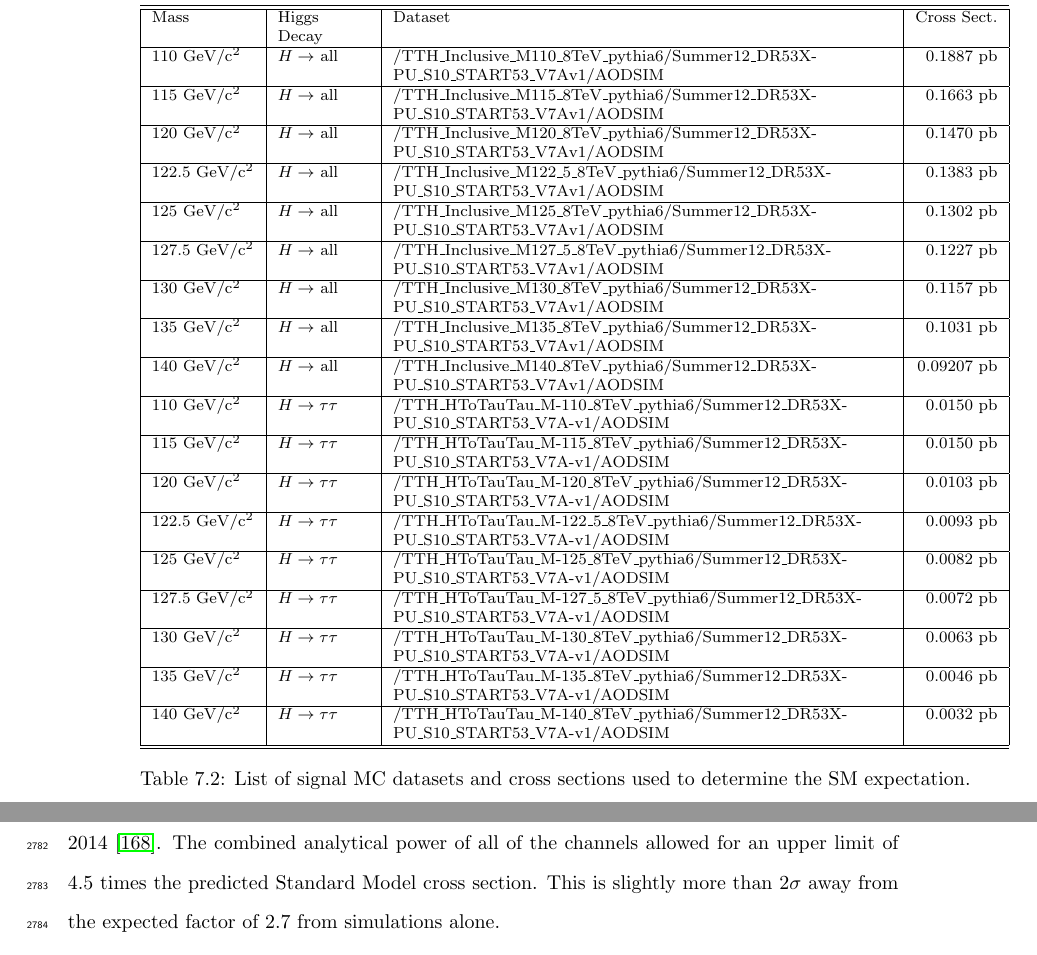
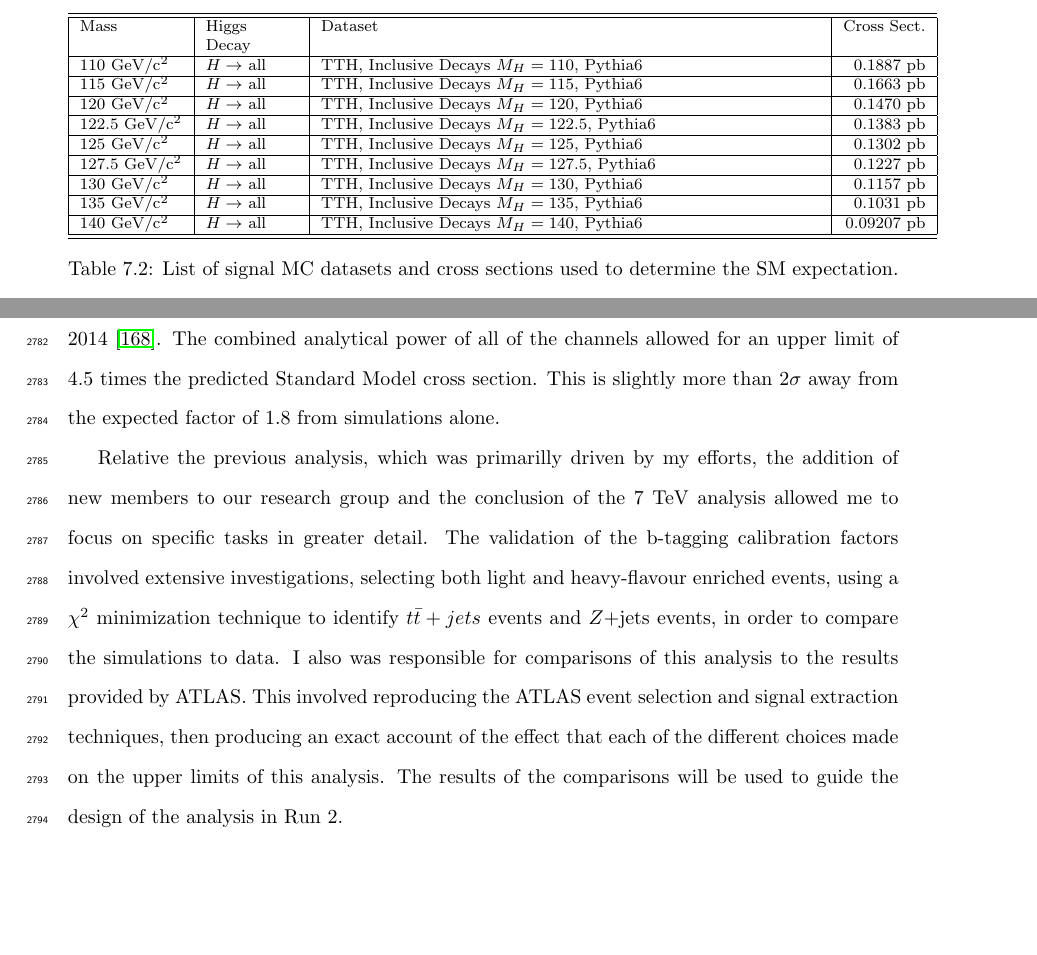
Before and after one commit to jgwood3141/Thesis_ttH_LJ_Spring2015, a LaTeX thesis (dissertation.tex, which reads analysis_8TeV_19p4fb.tex): two parts of pages 185 and 220 of 244 before the commit and two parts of pages 184 and 218 of 242 after it, joined at a grey line, cut so that both start at the same text, the shorter picture padded with empty space. Compiled offline with pdfLaTeX.

Commit message:
comments from Profs Group and Murphy

```diff
--- a/analysis_8TeV_19p4fb.tex
+++ b/analysis_8TeV_19p4fb.tex
@@ -85,42 +85,32 @@ generator.  The samples and associated cross sections used are listed in Table~\
 Mass & Higgs & Dataset & Cross Sect. \\
 & Decay & & \\
 \hline
-110 GeV/c$^2$ & $H\rightarrow$ all & /TTH\_Inclusive\_M\-110\_8TeV\_pythia6/Summer12\_DR53X\-PU\_S10\_START53\_V7A\-v1/AODSIM & 0.1887 pb \\
-\hline
-115 GeV/c$^2$ & $H\rightarrow$ all & /TTH\_Inclusive\_M\-115\_8TeV\_pythia6/Summer12\_DR53X\-PU\_S10\_START53\_V7A\-v1/AODSIM & 0.1663 pb \\
-\hline
-120 GeV/c$^2$ & $H\rightarrow$ all & /TTH\_Inclusive\_M\-120\_8TeV\_pythia6/Summer12\_DR53X\-PU\_S10\_START53\_V7A\-v1/AODSIM & 0.1470 pb \\
-\hline
-122.5 GeV/c$^2$ & $H\rightarrow$ all & /TTH\_Inclusive\_M\-122\_5\_8TeV\_pythia6/Summer12\_DR53X\-PU\_S10\_START53\_V7A\-v1/AODSIM & 0.1383 pb \\
-\hline
-125 GeV/c$^2$ & $H\rightarrow$ all & /TTH\_Inclusive\_M\-125\_8TeV\_pythia6/Summer12\_DR53X\-PU\_S10\_START53\_V7A\-v1/AODSIM & 0.1302 pb \\
-\hline
-127.5 GeV/c$^2$ & $H\rightarrow$ all & /TTH\_Inclusive\_M\-127\_5\_8TeV\_pythia6/Summer12\_DR53X\-PU\_S10\_START53\_V7A\-v1/AODSIM & 0.1227 pb \\
-\hline
-130 GeV/c$^2$ & $H\rightarrow$ all & /TTH\_Inclusive\_M\-130\_8TeV\_pythia6/Summer12\_DR53X\-PU\_S10\_START53\_V7A\-v1/AODSIM & 0.1157 pb \\
-\hline
-135 GeV/c$^2$ & $H\rightarrow$ all & /TTH\_Inclusive\_M\-135\_8TeV\_pythia6/Summer12\_DR53X\-PU\_S10\_START53\_V7A\-v1/AODSIM & 0.1031 pb \\
-\hline
-140 GeV/c$^2$ & $H\rightarrow$ all & /TTH\_Inclusive\_M\-140\_8TeV\_pythia6/Summer12\_DR53X\-PU\_S10\_START53\_V7A\-v1/AODSIM & 0.09207 pb \\
-\hline
-110 GeV/c$^2$ & $H\rightarrow\tau\tau$ & /TTH\_HToTauTau\_M-110\_8TeV\_pythia6/Summer12\_DR53X-PU\_S10\_START53\_V7A-v1/AODSIM & 0.0150 pb \\
-\hline
-115 GeV/c$^2$ & $H\rightarrow\tau\tau$ & /TTH\_HToTauTau\_M-115\_8TeV\_pythia6/Summer12\_DR53X-PU\_S10\_START53\_V7A-v1/AODSIM & 0.0150 pb \\
-\hline
-120 GeV/c$^2$ & $H\rightarrow\tau\tau$ & /TTH\_HToTauTau\_M-120\_8TeV\_pythia6/Summer12\_DR53X-PU\_S10\_START53\_V7A-v1/AODSIM & 0.0103 pb \\
-\hline
-122.5 GeV/c$^2$ & $H\rightarrow\tau\tau$ & /TTH\_HToTauTau\_M-122\_5\_8TeV\_pythia6/Summer12\_DR53X-PU\_S10\_START53\_V7A-v1/AODSIM & 0.0093 pb \\
-\hline
-125 GeV/c$^2$ & $H\rightarrow\tau\tau$ & /TTH\_HToTauTau\_M-125\_8TeV\_pythia6/Summer12\_DR53X-PU\_S10\_START53\_V7A-v1/AODSIM & 0.0082 pb \\
-\hline
-127.5 GeV/c$^2$ & $H\rightarrow\tau\tau$ & /TTH\_HToTauTau\_M-127\_5\_8TeV\_pythia6/Summer12\_DR53X-PU\_S10\_START53\_V7A-v1/AODSIM & 0.0072 pb \\
-\hline
-130 GeV/c$^2$ & $H\rightarrow\tau\tau$ & /TTH\_HToTauTau\_M-130\_8TeV\_pythia6/Summer12\_DR53X-PU\_S10\_START53\_V7A-v1/AODSIM & 0.0063 pb \\
-\hline
-135 GeV/c$^2$ & $H\rightarrow\tau\tau$ & /TTH\_HToTauTau\_M-135\_8TeV\_pythia6/Summer12\_DR53X-PU\_S10\_START53\_V7A-v1/AODSIM & 0.0046 pb \\
-\hline
-140 GeV/c$^2$ & $H\rightarrow\tau\tau$ & /TTH\_HToTauTau\_M-140\_8TeV\_pythia6/Summer12\_DR53X-PU\_S10\_START53\_V7A-v1/AODSIM & 0.0032 pb \\
-
+110 GeV/c$^2$ & $H\rightarrow$ all & TTH, Inclusive Decays
+                                     $M_{H}=110$, Pythia6 & 0.1887 pb \\
+\hline
+115 GeV/c$^2$ & $H\rightarrow$ all & TTH, Inclusive Decays
+                                     $M_{H}=115$, Pythia6 & 0.1663 pb \\
+\hline
+120 GeV/c$^2$ & $H\rightarrow$ all & TTH, Inclusive Decays
+                                     $M_{H}=120$, Pythia6 & 0.1470 pb \\
+\hline
+122.5 GeV/c$^2$ & $H\rightarrow$ all & TTH, Inclusive Decays
+                                     $M_{H}=122.5$, Pythia6 & 0.1383 pb \\
+\hline
+125 GeV/c$^2$ & $H\rightarrow$ all & TTH, Inclusive Decays
+                                     $M_{H}=125$, Pythia6 & 0.1302 pb \\
+\hline
+127.5 GeV/c$^2$ & $H\rightarrow$ all & TTH, Inclusive Decays
+                                     $M_{H}=127.5$, Pythia6 & 0.1227 pb \\
+\hline
+130 GeV/c$^2$ & $H\rightarrow$ all & TTH, Inclusive Decays
+                                     $M_{H}=130$, Pythia6 & 0.1157 pb \\
+\hline
+135 GeV/c$^2$ & $H\rightarrow$ all & TTH, Inclusive Decays
+                                     $M_{H}=135$, Pythia6 & 0.1031 pb \\
+\hline
+140 GeV/c$^2$ & $H\rightarrow$ all & TTH, Inclusive Decays
+                                     $M_{H}=140$, Pythia6 & 0.09207 pb \\
 \hline\hline
 \end{tabular}
 \caption{List of signal MC datasets and cross sections used to determine the SM expectation.}
@@ -1613,5 +1606,20 @@ channels and published in the Journal of High Energy Physics (JHEP) in
 September of 2014 \cite{Khachatryan:2014qaa}.  The combined analytical power
 of all of the channels allowed for an upper limit of 4.5 times
 the predicted Standard Model cross section.  This is slightly more than
-2$\sigma$ away from the expected factor of 2.7 from simulations
+2$\sigma$ away from the expected factor of 1.8 from simulations
 alone.
+
+\par Relative the previous analysis, which was primarilly driven by my
+efforts, the addition of new members to our research group and the
+conclusion of the 7 TeV analysis allowed me to focus on specific tasks
+in greater detail.  The validation of the b-tagging calibration
+factors involved extensive investigations, selecting both light and
+heavy-flavour enriched events, using a $\chi^{2}$ minimization
+technique to identify \ttjets events and $Z+$jets events, in order to
+compare the simulations to data.  I also was responsible for
+comparisons of this analysis to the results provided by ATLAS.  This
+involved reproducing the ATLAS event selection and signal extraction
+techniques, then producing an exact account of the effect that each of
+the different choices made on the upper limits of this analysis.  The
+results of the comparisons will be used to guide the design of the
+analysis in Run 2.
```
Also changed, not shown: analysis_8TeV_19p4fb.tex (93 more changed lines).
